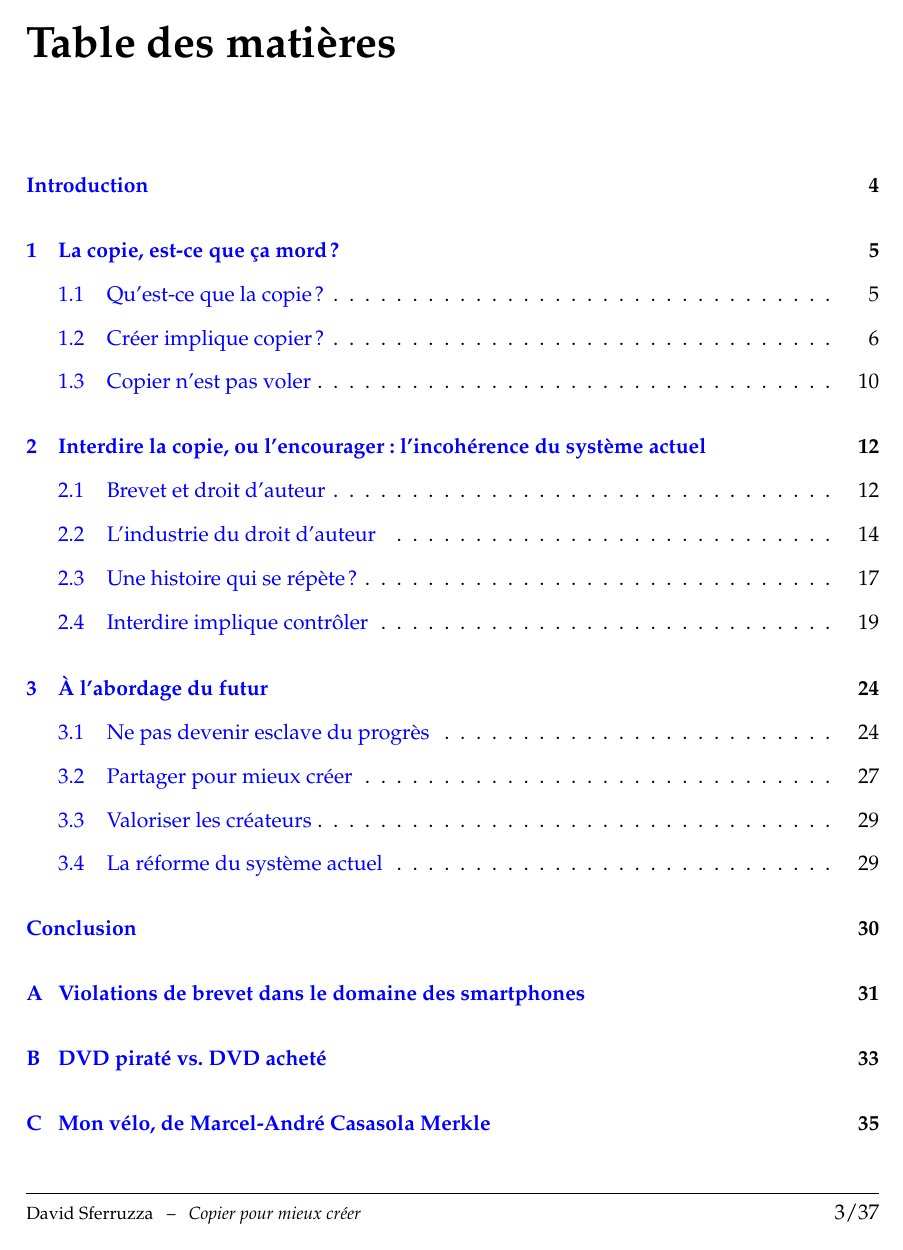
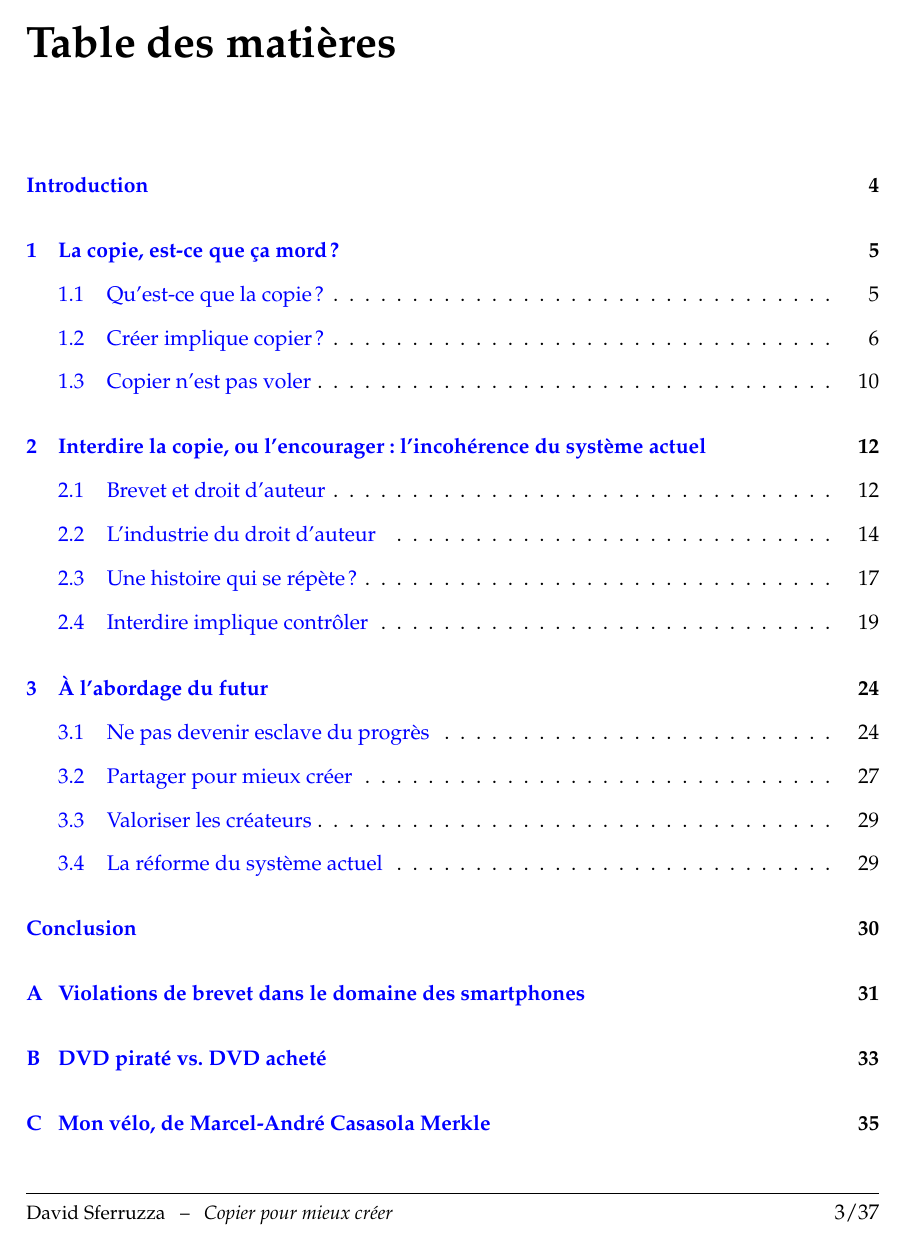
Before and after one commit to dsferruzza/copier-pour-mieux-creer, a LaTeX document (report.tex): page 3 of 37. Compiled offline with pdfLaTeX.

Commit message:
Taille du pied de page

```diff
--- a/report.tex
+++ b/report.tex
@@ -32,7 +32,7 @@
 % Entête et pied de page
 \fancyhf{}
 \lhead{{\footnotesize \leftmark}}
-\lfoot{{\footnotesize \moi{}~~~--~~~\textit{\titre}}}
+\lfoot{{\small \moi{}~~~--~~~\textit{\titre}}}
 \rfoot{\thepage/\pageref*{LastPage}}
 \renewcommand{\footrulewidth}{0.1pt}
 \pagestyle{fancy}
```
